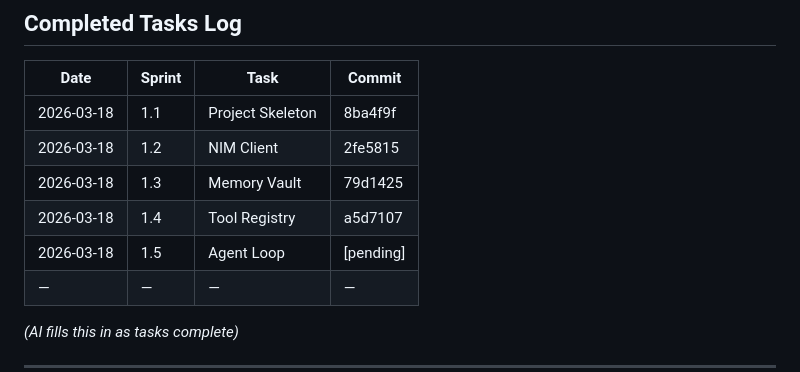
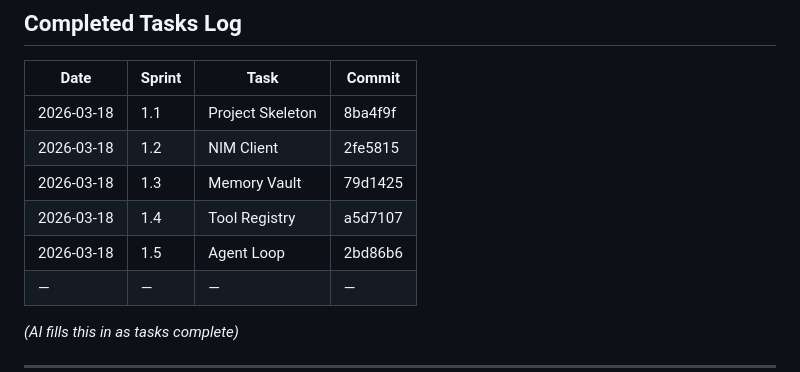
Before and after one commit to szg-zone/J.A.R.V.I.S, a Markdown page: docs/progress.md, the part around the change. Rendered like a GitHub page.

Commit message:
docs(progress): update with Agent Loop commit hash

```diff
--- a/docs/progress.md
+++ b/docs/progress.md
@@ -176,7 +176,7 @@ Next task: Implement Bun.serve() with WebSocket in src/server/server.ts
 | 2026-03-18 | 1.2 | NIM Client | 2fe5815 |
 | 2026-03-18 | 1.3 | Memory Vault | 79d1425 |
 | 2026-03-18 | 1.4 | Tool Registry | a5d7107 |
-| 2026-03-18 | 1.5 | Agent Loop | [pending] |
+| 2026-03-18 | 1.5 | Agent Loop | 2bd86b6 |
 | — | — | — | — |
 
 *(AI fills this in as tasks complete)*
```
